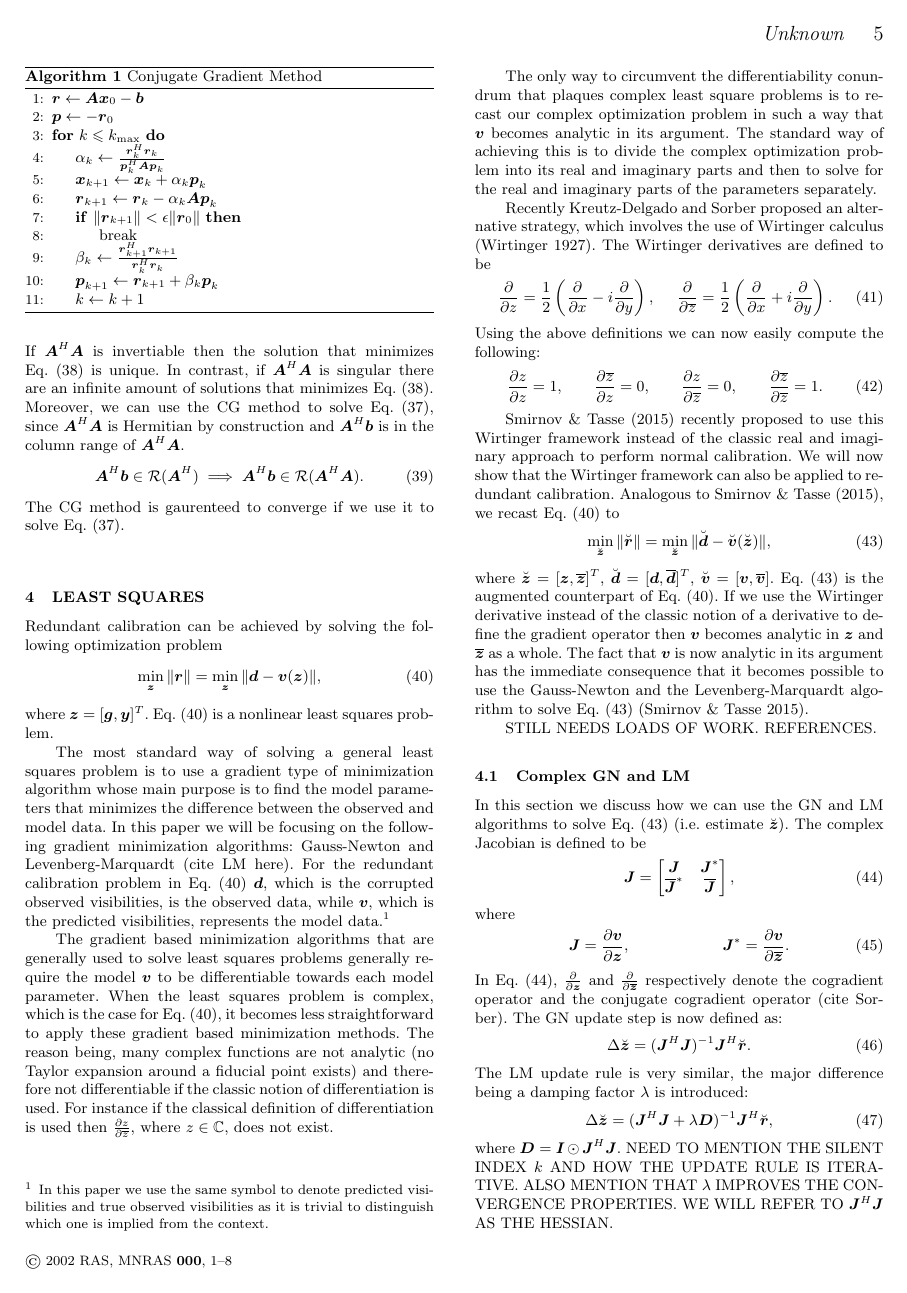
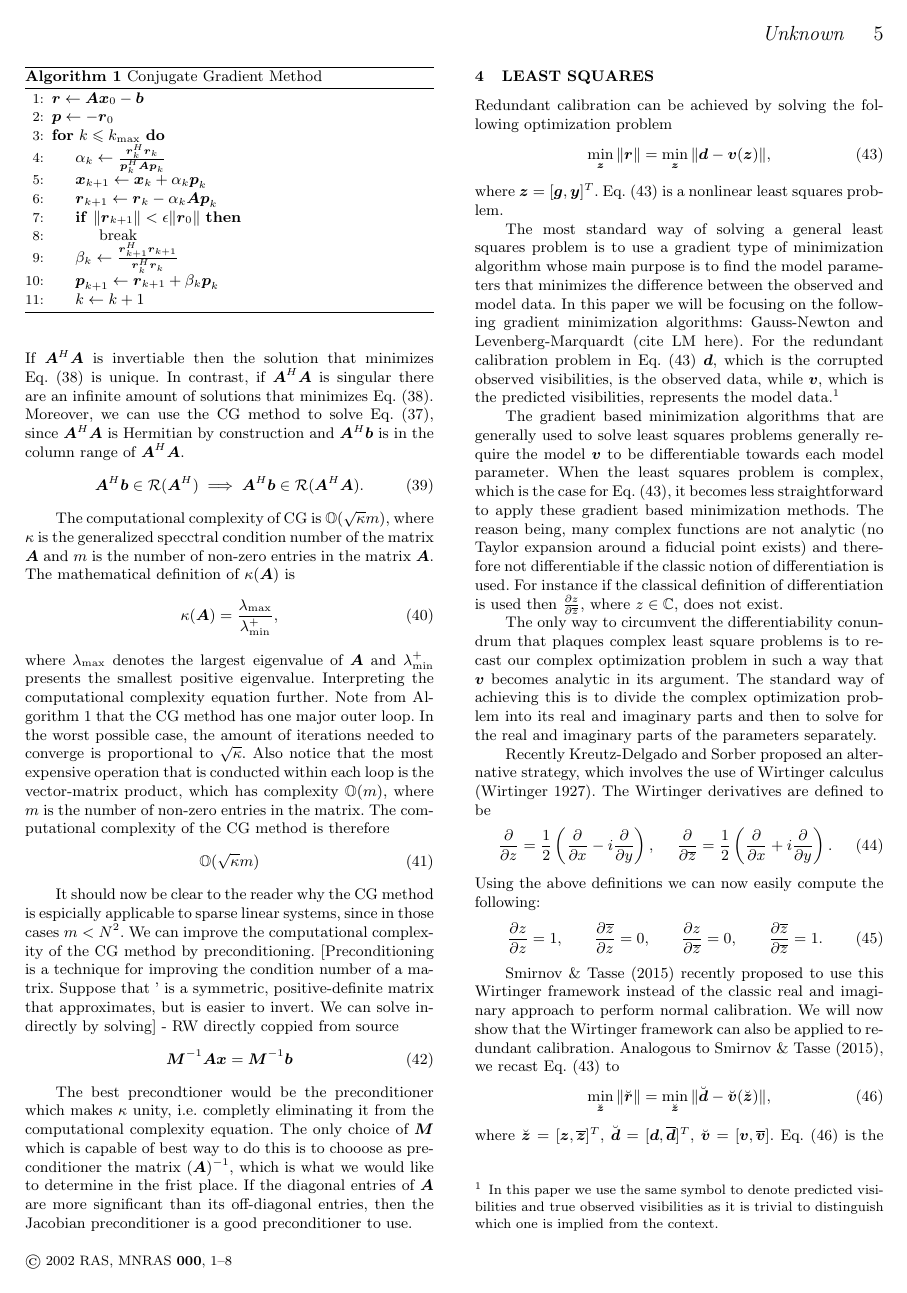
Before and after one commit to Trienko/redundant_calibration, a LaTeX paper (paper.tex): page 5 of 8. Compiled offline with pdfLaTeX; a LaTeX package or settings file that is missing is left out.

Commit message:
paper.tex

```diff
--- a/paper.tex
+++ b/paper.tex
@@ -474,7 +474,37 @@ and $\bA^H\bb$ is in the column range of $\bA^H\bA$.
 \begin{equation}
 \bA^H\bb \in \mathcal{R}(\bA^H) \implies \bA^H\bb \in \mathcal{R}(\bA^H\bA).
 \end{equation}
-The CG method is gaurenteed to converge if we use it to solve Eq.~\eqref{eq:normal_equation}.
+
+The computational complexity of CG is $\mathbb{O}(\sqrt{\kappa}m)$, where $\kappa$ is the generalized specctral condition number of the matrix $\bA$ and $m$ is the number of
+non-zero entries in the matrix $\bA$. The mathematical
+definition of $\kappa(\bA)$ is
+\begin{equation}
+\kappa(\bA) = \frac{\lambda_{\textrm{max}}}{\lambda^{+}_{\textrm{min}}},
+\end{equation}
+where $\lambda_{\textrm{max}}$ denotes the largest eigenvalue of $\bA$ and $\lambda^{+}_{\textrm{min}}$ presents the smallest positive eigenvalue.
+Interpreting the computational complexity equation further. Note from Algorithm 1 that the CG method has one major outer loop. In the worst possible case, the amount of iterations needed to converge is
+proportional to $\sqrt{\kappa}$. Also notice that the most expensive
+operation that is conducted within each loop is the vector-matrix product, which has complexity $\mathbb{O}(m)$, where $m$ is the number of non-zero entries in the matrix.
+The computational complexity of the CG method is therefore
+\begin{equation}
+\mathbb{O}(\sqrt{\kappa}m)
+\end{equation}
+
+It should now be clear to
+the reader why the CG method is espicially applicable to sparse linear systems, since in those cases $m < N^2$.
+We can improve the computational complexity of the CG method by preconditioning.
+[Preconditioning is a technique for improving the condition number of a matrix. Suppose that ' is a
+symmetric, positive-definite matrix that approximates, but is easier to invert. We can solve indirectly by solving] - RW directly coppied from source
+\begin{equation}
+\bM^{-1}\bA\bx = \bM^{-1}\bb
+\end{equation}
+
+The best precondtioner would be the preconditioner which makes $\kappa$ unity, i.e. completly
+eliminating it from the computational complexity equation. The only choice of $\bM$ which is capable of best way to do this is to chooose as preconditioner the matrix $(\bA)^{-1}$, which is what we would like to determine in the frist place.
+If the diagonal entries of $\bA$ are more significant than its off-diagonal entries, then the Jacobian preconditioner is a good preconditioner to use.
+
+
+
 
 
 
```
